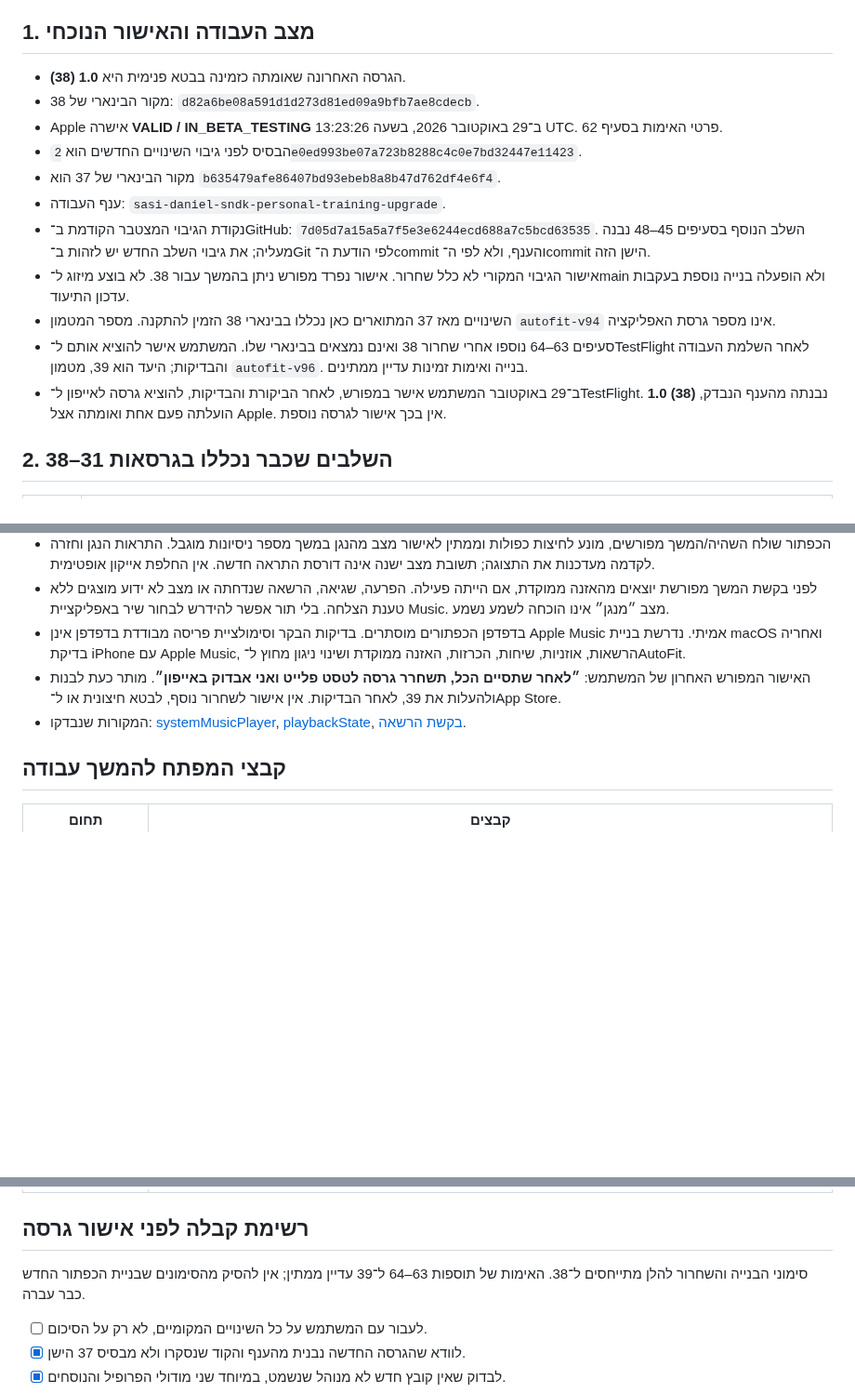
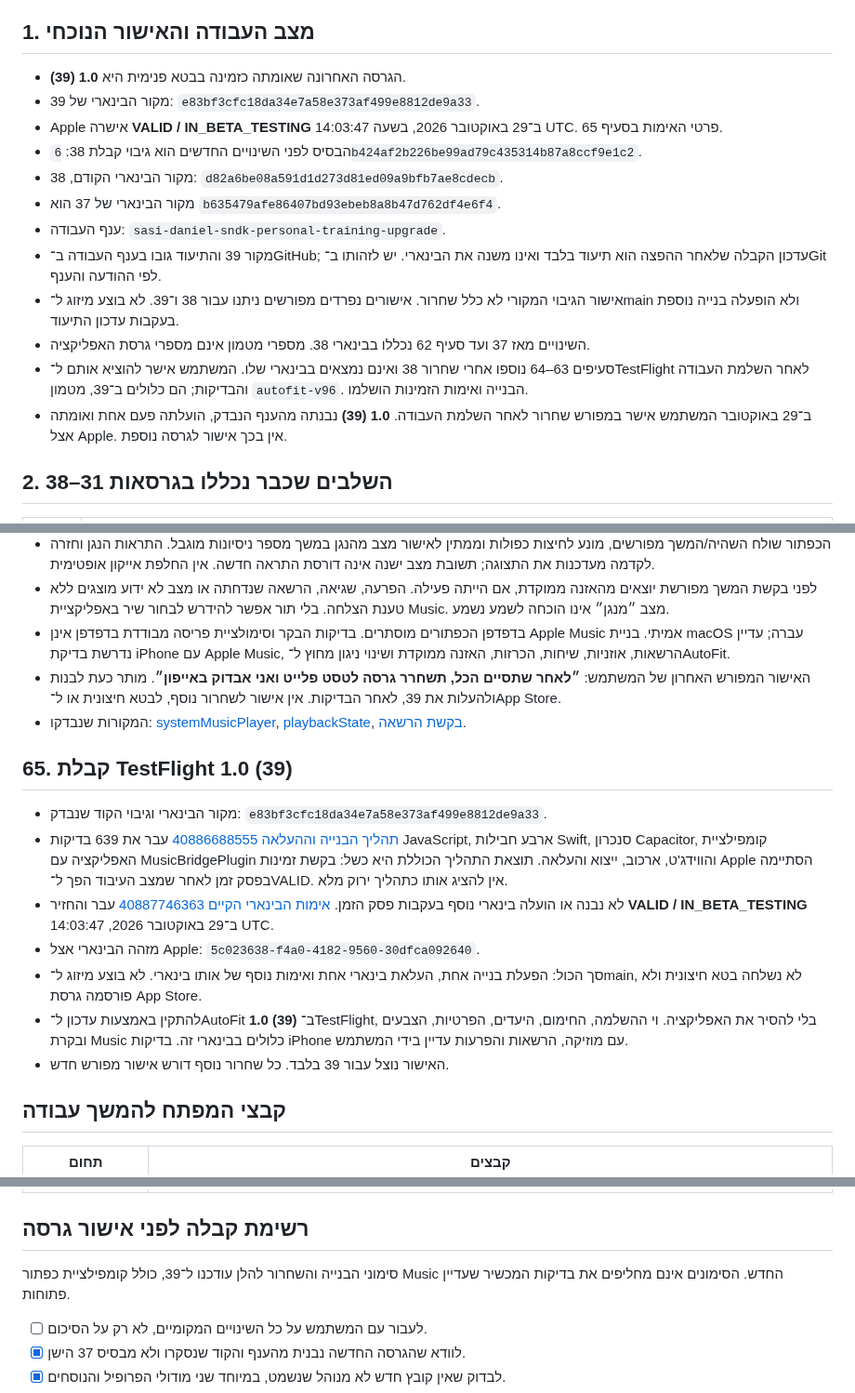
Before and after one commit to Sasidaniel/AutoFit-ios, a Markdown page: PRE-RELEASE-REVIEW.md, 3 parts joined by grey strips. Shown at 93% size. Rendered like a GitHub page; blank space fills up the shorter version.

Commit message:
Document verified TestFlight 39 delivery [skip ci]
Co-authored-by: Copilot App <223556219+Copilot@users.noreply.github.com>

```diff
--- a/PRE-RELEASE-REVIEW.md
+++ b/PRE-RELEASE-REVIEW.md
@@ -29,27 +29,26 @@
 
 ## 1. מצב העבודה והאישור הנוכחי
 
-- הגרסה האחרונה שאומתה כזמינה בבטא פנימית היא **1.0 (38)**.
-- מקור הבינארי של 38: `d82a6be08a591d1d273d81ed09a9bfb7ae8cdecb`.
+- הגרסה האחרונה שאומתה כזמינה בבטא פנימית היא **1.0 (39)**.
+- מקור הבינארי של 39: `e83bf3cfc18da34e7a58e373af499e8812de9a33`.
 - Apple אישרה **VALID / IN_BETA_TESTING** ב־29 באוקטובר 2026,
-  בשעה 13:23:26 UTC. פרטי האימות בסעיף 62.
-- הבסיס לפני גיבוי השינויים החדשים הוא
-  `2e0ed993be07a723b8288c4c0e7bd32447e11423`.
+  בשעה 14:03:47 UTC. פרטי האימות בסעיף 65.
+- הבסיס לפני השינויים החדשים הוא גיבוי קבלת 38:
+  `6b424af2b226be99ad79c435314b87a8ccf9e1c2`.
+- מקור הבינארי הקודם, 38: `d82a6be08a591d1d273d81ed09a9bfb7ae8cdecb`.
 - מקור הבינארי של 37 הוא `b635479afe86407bd93ebeb8a8b47d762df4e6f4`.
 - ענף העבודה: `sasi-daniel-sndk-personal-training-upgrade`.
-- נקודת הגיבוי המצטבר הקודמת ב־GitHub:
-  `7d05d7a15a5a7f5e3e6244ecd688a7c5bcd63535`. השלב הנוסף בסעיפים 45–48
-  נבנה מעליה; את גיבוי השלב החדש יש לזהות ב־Git לפי הודעת ה־commit והענף,
-  ולא לפי ה־commit הישן הזה.
-- אישור הגיבוי המקורי לא כלל שחרור. אישור נפרד מפורש ניתן בהמשך עבור 38.
+- מקור 39 והתיעוד גובו בענף העבודה ב־GitHub; עדכון הקבלה שלאחר ההפצה
+  הוא תיעוד בלבד ואינו משנה את הבינארי. יש לזהותו ב־Git לפי ההודעה והענף.
+- אישור הגיבוי המקורי לא כלל שחרור. אישורים נפרדים מפורשים ניתנו עבור 38 ו־39.
   לא בוצע מיזוג ל־main ולא הופעלה בנייה נוספת בעקבות עדכון התיעוד.
-- השינויים מאז 37 המתוארים כאן נכללו בבינארי 38 הזמין להתקנה.
-  מספר המטמון `autofit-v94` אינו מספר גרסת האפליקציה.
+- השינויים מאז 37 ועד סעיף 62 נכללו בבינארי 38.
+  מספרי מטמון אינם מספרי גרסת האפליקציה.
 - סעיפים 63–64 נוספו אחרי שחרור 38 ואינם נמצאים בבינארי שלו. המשתמש
-  אישר להוציא אותם ל־TestFlight לאחר השלמת העבודה והבדיקות; היעד הוא 39,
-  מטמון `autofit-v96`. בנייה ואימות זמינות עדיין ממתינים.
-- ב־29 באוקטובר המשתמש אישר במפורש, לאחר הביקורת והבדיקות, להוציא
-  גרסה לאייפון ל־TestFlight. **1.0 (38)** נבנתה מהענף הנבדק,
+  אישר להוציא אותם ל־TestFlight לאחר השלמת העבודה והבדיקות; הם כלולים ב־39,
+  מטמון `autofit-v96`. הבנייה ואימות הזמינות הושלמו.
+- ב־29 באוקטובר המשתמש אישר במפורש שחרור לאחר השלמת העבודה.
+  **1.0 (39)** נבנתה מהענף הנבדק,
   הועלתה פעם אחת ואומתה אצל Apple. אין בכך אישור לגרסה נוספת.
 
 ## 2. השלבים שכבר נכללו בגרסאות 31–38
@@ -805,7 +804,7 @@ JavaScript, ארבע חבילות Swift ובניית האפליקציה והוו
   שגיאה, הרשאה שנדחתה או מצב לא ידוע מוצגים ללא טענת הצלחה. בלי תור
   אפשר להידרש לבחור שיר באפליקציית Music. מצב ״מנגן״ אינו הוכחה לשמע נשמע.
 - בדפדפן הכפתורים מוסתרים. בדיקות הבקר וסימולציית פריסה מבודדת בדפדפן
-  אינן Apple Music אמיתי. נדרשת בניית macOS ואחריה בדיקת iPhone עם Apple Music,
+  אינן Apple Music אמיתי. בניית macOS עברה; עדיין נדרשת בדיקת iPhone עם Apple Music,
   הרשאות, אוזניות, שיחות, הכרזות, האזנה ממוקדת ושינוי ניגון מחוץ ל־AutoFit.
 - האישור המפורש האחרון של המשתמש: **״לאחר שתסיים הכל, תשחרר גרסה לטסט
   פלייט ואני אבדוק באייפון״**. מותר כעת לבנות ולהעלות את 39, לאחר הבדיקות.
@@ -814,6 +813,25 @@ JavaScript, ארבע חבילות Swift ובניית האפליקציה והוו
   [systemMusicPlayer](https://developer.apple.com/documentation/mediaplayer/mpmusicplayercontroller/systemmusicplayer),
   [playbackState](https://developer.apple.com/documentation/mediaplayer/mpmusicplayercontroller/playbackstate),
   [בקשת הרשאה](https://developer.apple.com/documentation/mediaplayer/mpmedialibrary/requestauthorization(_:)).
+
+## 65. קבלת TestFlight 1.0 (39)
+
+- מקור הבינארי וגיבוי הקוד שנבדק: `e83bf3cfc18da34e7a58e373af499e8812de9a33`.
+- [תהליך הבנייה וההעלאה 40886688555](https://github.com/Sasidaniel/AutoFit-ios/actions/runs/40886688555)
+  עבר את 639 בדיקות JavaScript, ארבע חבילות Swift, סנכרון Capacitor,
+  קומפילציית האפליקציה עם MusicBridgePlugin והווידג'ט, ארכוב, ייצוא והעלאה.
+  תוצאת התהליך הכוללת היא כשל: בקשת זמינות Apple הסתיימה בפסק זמן לאחר
+  שמצב העיבוד הפך ל־VALID. אין להציג אותו כתהליך ירוק מלא.
+- לא נבנה או הועלה בינארי נוסף בעקבות פסק הזמן.
+  [אימות הבינארי הקיים 40887746363](https://github.com/Sasidaniel/AutoFit-ios/actions/runs/40887746363)
+  עבר והחזיר **VALID / IN_BETA_TESTING** ב־29 באוקטובר 2026, 14:03:47 UTC.
+- מזהה הבינארי אצל Apple: `5c023638-f4a0-4182-9560-30dfca092640`.
+- סך הכול: הפעלת בנייה אחת, העלאת בינארי אחת ואימות נוסף של אותו בינארי.
+  לא בוצע מיזוג ל־main, לא נשלחה בטא חיצונית ולא פורסמה גרסת App Store.
+- להתקין באמצעות עדכון ל־AutoFit **1.0 (39)** ב־TestFlight, בלי להסיר
+  את האפליקציה. וי ההשלמה, החימום, היעדים, הפרטיות, הצבעים ובקרת Music
+  כלולים בבינארי זה. בדיקות iPhone עם מוזיקה, הרשאות והפרעות עדיין בידי המשתמש.
+- האישור נוצל עבור 39 בלבד. כל שחרור נוסף דורש אישור מפורש חדש.
 
 ## קבצי המפתח להמשך עבודה
 
@@ -835,8 +853,8 @@ JavaScript, ארבע חבילות Swift ובניית האפליקציה והוו
 
 ## רשימת קבלה לפני אישור גרסה
 
-סימוני הבנייה והשחרור להלן מתייחסים ל־38. האימות של תוספות 63–64 ל־39
-עדיין ממתין; אין להסיק מהסימונים שבניית הכפתור החדש כבר עברה.
+סימוני הבנייה והשחרור להלן עודכנו ל־39, כולל קומפילציית כפתור Music החדש.
+הסימונים אינם מחליפים את בדיקות המכשיר שעדיין פתוחות.
 
 - [ ] לעבור עם המשתמש על כל השינויים המקומיים, לא רק על הסיכום.
 - [x] לוודא שהגרסה החדשה נבנית מהענף והקוד שנסקרו ולא מבסיס 37 הישן.
```
Also changed, not shown: other parts of PRE-RELEASE-REVIEW.md (+2 -2 lines), RELEASE-NOTES.md (+17 -4 lines).
